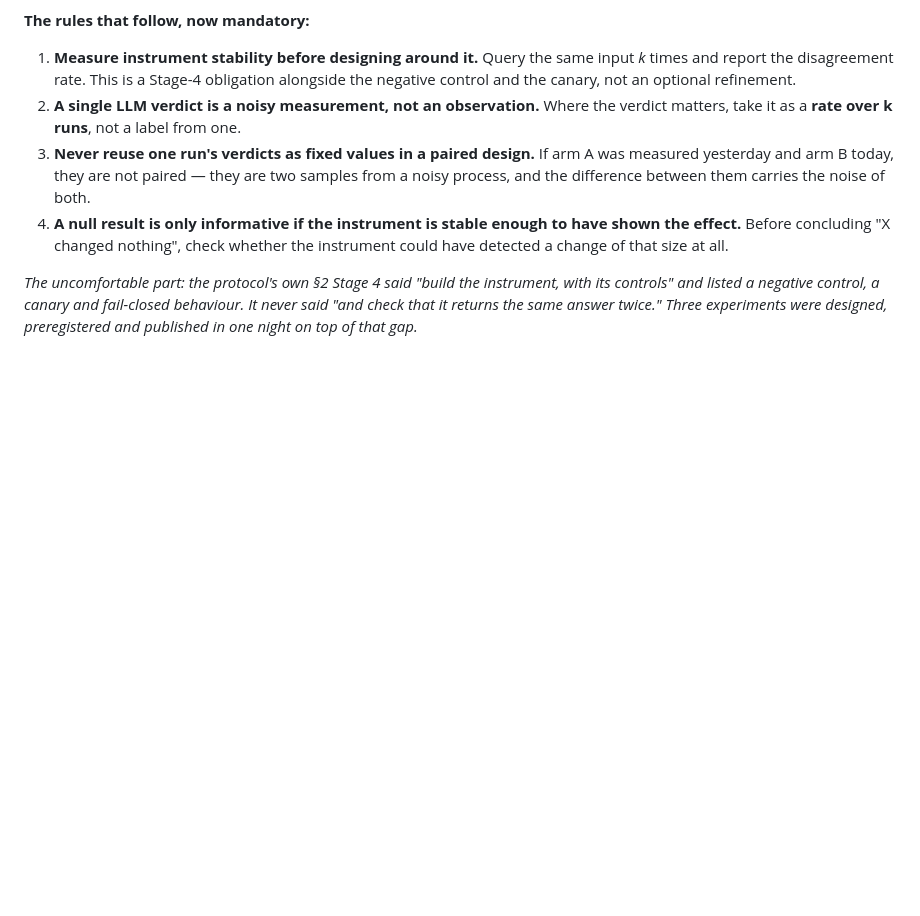
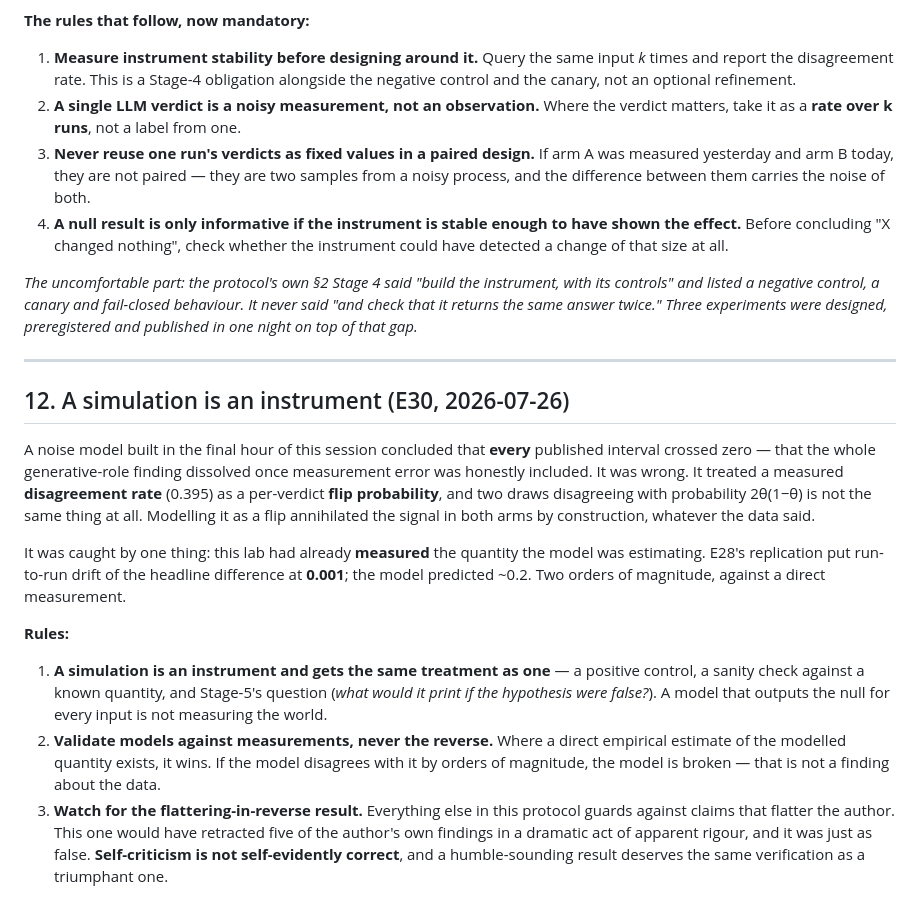
Before and after one commit to manhquydev/sentinel-security-platform, a Markdown page: docs/research-protocol.md, the part around the change. Drawn GitHub-style; blank space fills up the shorter version.

Commit message:
docs: add the simulation-is-an-instrument rule to the protocol
Everything else here guards against claims that flatter the author. E30 produced
the opposite failure: a broken model that would have retracted five findings in
an apparent act of rigour, caught only because a direct measurement of the same
quantity already existed. Self-criticism is not self-evidently correct and needs
the same verification as a triumphant claim.

```diff
--- a/docs/research-protocol.md
+++ b/docs/research-protocol.md
@@ -339,3 +339,30 @@ mutation or not. E20 compared a reused arm against a fresh one. Both are withdra
 and listed a negative control, a canary and fail-closed behaviour. It never said "and check that it
 returns the same answer twice." Three experiments were designed, preregistered and published in one
 night on top of that gap.*
+
+---
+
+## 12. A simulation is an instrument (E30, 2026-07-26)
+
+A noise model built in the final hour of this session concluded that **every** published interval
+crossed zero — that the whole generative-role finding dissolved once measurement error was honestly
+included. It was wrong. It treated a measured **disagreement rate** (0.395) as a per-verdict **flip
+probability**, and two draws disagreeing with probability 2θ(1−θ) is not the same thing at all.
+Modelling it as a flip annihilated the signal in both arms by construction, whatever the data said.
+
+It was caught by one thing: this lab had already **measured** the quantity the model was estimating.
+E28's replication put run-to-run drift of the headline difference at **0.001**; the model predicted
+~0.2. Two orders of magnitude, against a direct measurement.
+
+**Rules:**
+
+1. **A simulation is an instrument and gets the same treatment as one** — a positive control, a
+   sanity check against a known quantity, and Stage-5's question (*what would it print if the
+   hypothesis were false?*). A model that outputs the null for every input is not measuring the world.
+2. **Validate models against measurements, never the reverse.** Where a direct empirical estimate of the
+   modelled quantity exists, it wins. If the model disagrees with it by orders of magnitude, the model
+   is broken — that is not a finding about the data.
+3. **Watch for the flattering-in-reverse result.** Everything else in this protocol guards against
+   claims that flatter the author. This one would have retracted five of the author's own findings in a
+   dramatic act of apparent rigour, and it was just as false. **Self-criticism is not self-evidently
+   correct**, and a humble-sounding result deserves the same verification as a triumphant one.
```
